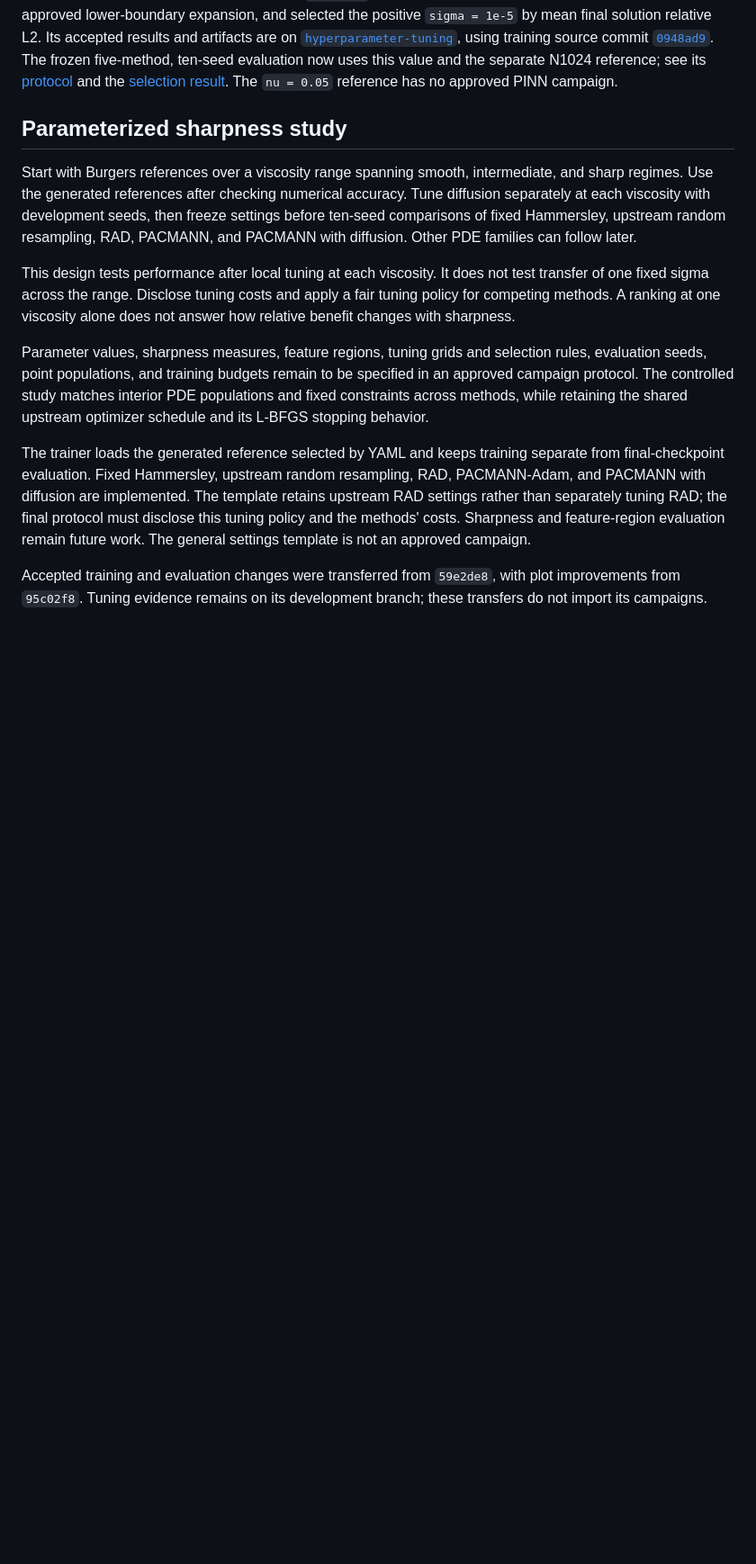
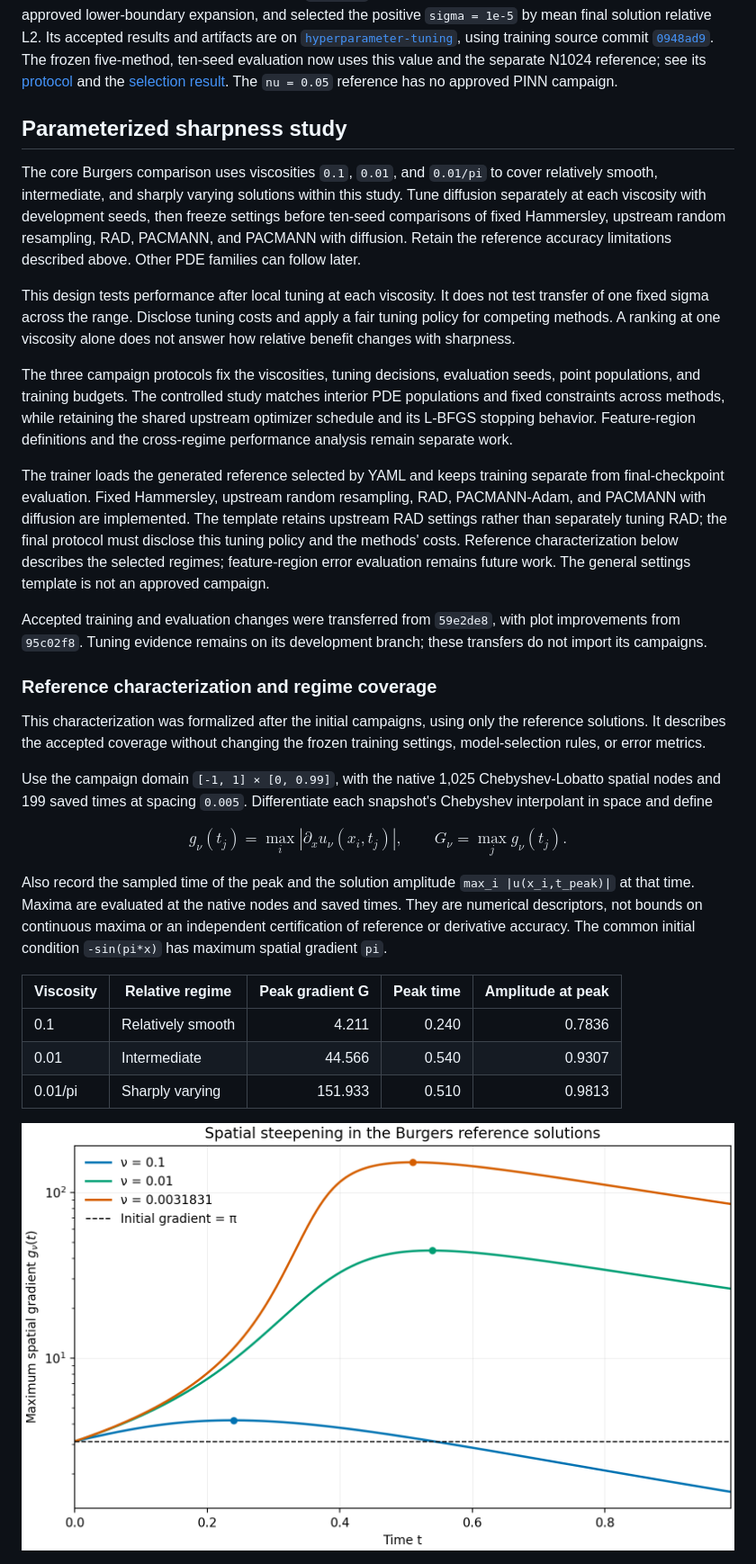
Before and after one commit to hierr/pinn-collocation-dynamics, a Markdown page: docs/research_context.md, the part around one of its changes. Shown at 90% size. Drawn GitHub-style; pictures changed too: docs/burgers_reference_regimes.png (added); blank space fills up the shorter version.

Commit message:
feat(analysis): characterize Burgers reference regimes

```diff
--- a/docs/research_context.md
+++ b/docs/research_context.md
@@ -107,32 +107,64 @@ The `nu = 0.05` reference has no approved PINN campaign.
 
 ## Parameterized sharpness study
 
-Start with Burgers references over a viscosity range spanning smooth,
-intermediate, and sharp regimes. Use the generated references after checking
-numerical accuracy. Tune diffusion separately at each viscosity with development
-seeds, then freeze settings before ten-seed comparisons of fixed Hammersley,
-upstream random resampling, RAD, PACMANN, and PACMANN with diffusion. Other PDE
-families can follow later.
+The core Burgers comparison uses viscosities `0.1`, `0.01`, and `0.01/pi` to
+cover relatively smooth, intermediate, and sharply varying solutions within
+this study. Tune diffusion separately at each viscosity with development seeds,
+then freeze settings before ten-seed comparisons of fixed Hammersley, upstream
+random resampling, RAD, PACMANN, and PACMANN with diffusion. Retain the reference
+accuracy limitations described above. Other PDE families can follow later.
 
 This design tests performance after local tuning at each viscosity. It does not
 test transfer of one fixed sigma across the range. Disclose tuning costs and
 apply a fair tuning policy for competing methods. A ranking at one viscosity
 alone does not answer how relative benefit changes with sharpness.
 
-Parameter values, sharpness measures, feature regions, tuning grids and selection
-rules, evaluation seeds, point populations, and training budgets remain to be
-specified in an approved campaign protocol. The controlled study matches
+The three campaign protocols fix the viscosities, tuning decisions, evaluation
+seeds, point populations, and training budgets. The controlled study matches
 interior PDE populations and fixed constraints across methods, while retaining
 the shared upstream optimizer schedule and its L-BFGS stopping behavior.
+Feature-region definitions and the cross-regime performance analysis remain
+separate work.
 
 The trainer loads the generated reference selected by YAML and keeps training
 separate from final-checkpoint evaluation. Fixed Hammersley, upstream random
 resampling, RAD, PACMANN-Adam, and PACMANN with diffusion are implemented.
 The template retains upstream RAD settings rather than separately tuning RAD;
 the final protocol must disclose this tuning policy and the methods' costs.
-Sharpness and feature-region evaluation remain future work. The general settings
-template is not an approved campaign.
+Reference characterization below describes the selected regimes; feature-region
+error evaluation remains future work. The general settings template is not an
+approved campaign.
 
 Accepted training and evaluation changes were transferred from `59e2de8`, with
 plot improvements from `95c02f8`. Tuning evidence remains on its development
 branch; these transfers do not import its campaigns.
+
+### Reference characterization and regime coverage
+
+This characterization was formalized after the initial campaigns, using only
+the reference solutions. It describes the accepted coverage without changing
+the frozen training settings, model-selection rules, or error metrics.
+
+Use the campaign domain `[-1, 1] × [0, 0.99]`, with the native 1,025
+Chebyshev-Lobatto spatial nodes and 199 saved times at spacing `0.005`.
+Differentiate each snapshot's Chebyshev interpolant in space and define
+
+$$
+g_\nu(t_j) = \max_i |\partial_x u_\nu(x_i,t_j)|,
+\qquad G_\nu = \max_j g_\nu(t_j).
+$$
+
+Also record the sampled time of the peak and the solution amplitude
+`max_i |u(x_i,t_peak)|` at that time. Maxima are evaluated at the native nodes
+and saved times. They are numerical descriptors, not bounds on continuous
+maxima or an independent certification of reference or derivative accuracy.
+The common initial condition `-sin(pi*x)` has maximum spatial gradient `pi`.
+
+| Viscosity | Relative regime | Peak gradient G | Peak time | Amplitude at peak |
+| --- | --- | ---: | ---: | ---: |
+| 0.1 | Relatively smooth | 4.211 | 0.240 | 0.7836 |
+| 0.01 | Intermediate | 44.566 | 0.540 | 0.9307 |
+| 0.01/pi | Sharply varying | 151.933 | 0.510 | 0.9813 |
+
+![Maximum spatial gradient over time for the three Burgers references](burgers_reference_regimes.png)
+
```
Also changed, not shown: other parts of docs/research_context.md (+29 -2 lines), docs/burgers_reference_slices.png (added), 2 other files.
